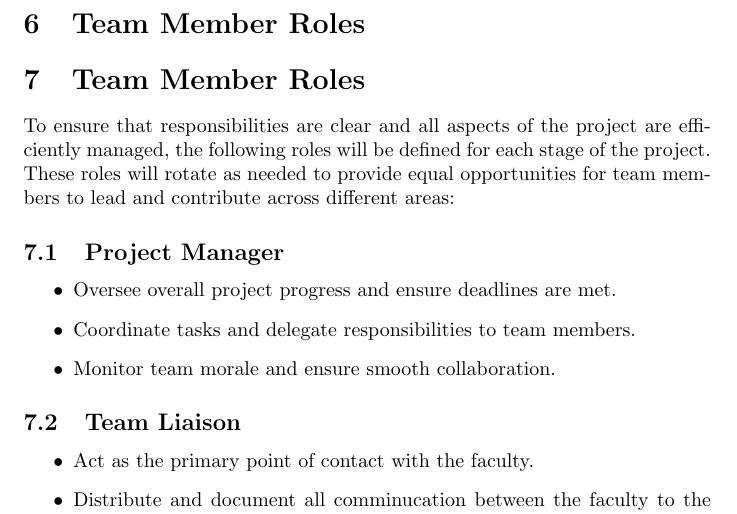
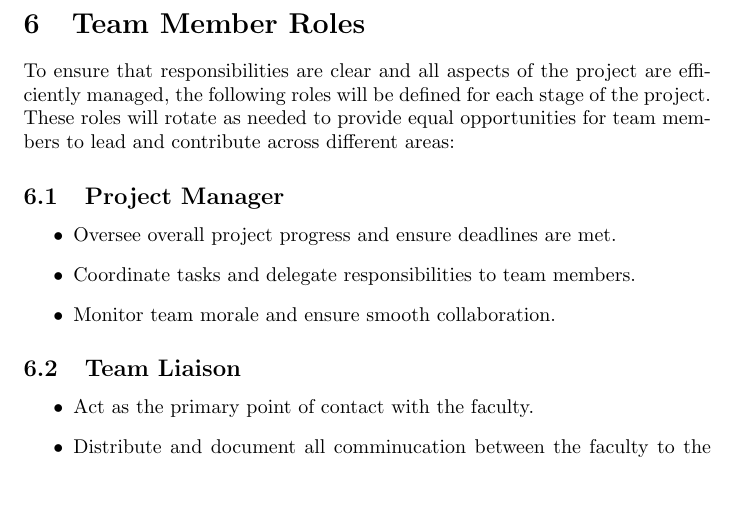
Before and after one commit to emmawigglesworth/Team_6_Capstone, a LaTeX document (DevelopmentPlan/DevelopmentPlan.tex): part of page 3 of 8, cut so that both start at the same text, the shorter picture padded with empty space. Compiled offline with pdfLaTeX.

Commit message:
remove double title for team member roles

```diff
--- a/DevelopmentPlan/DevelopmentPlan.tex
+++ b/DevelopmentPlan/DevelopmentPlan.tex
@@ -74,8 +74,6 @@ in-person.}
 \section{Team Communication Plan}
 
 \wss{Issues on GitHub should be part of your communication plan.}
-
-\section{Team Member Roles}
 
 \section{Team Member Roles}
 
```
